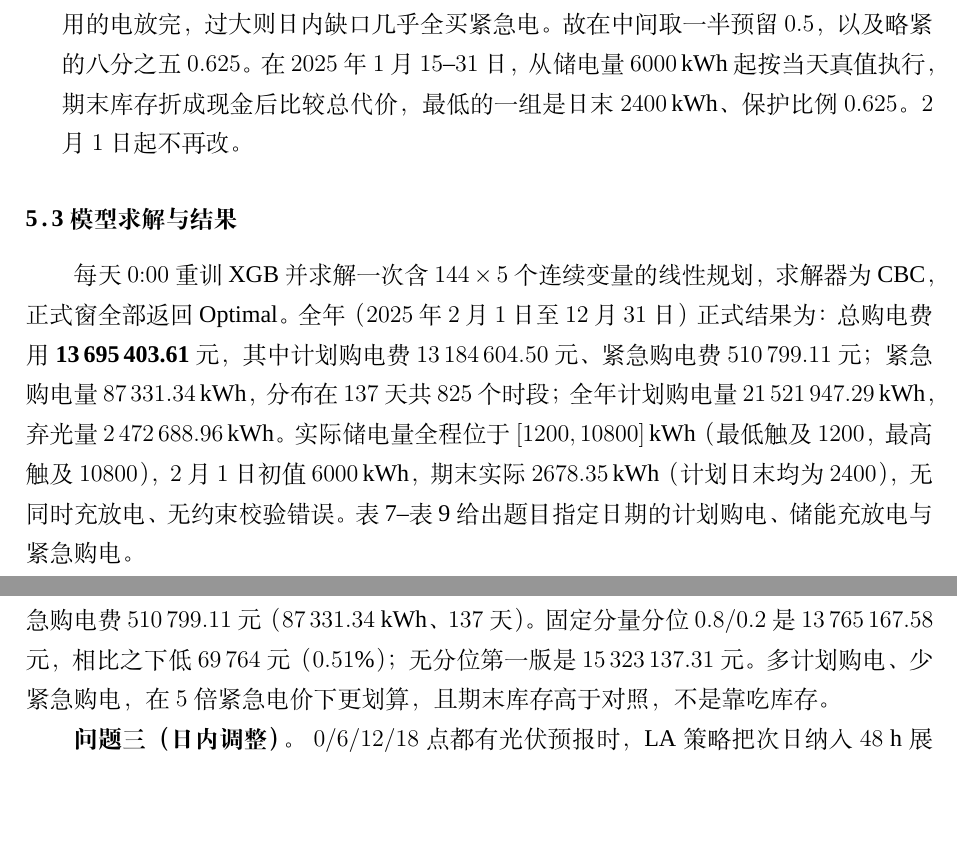
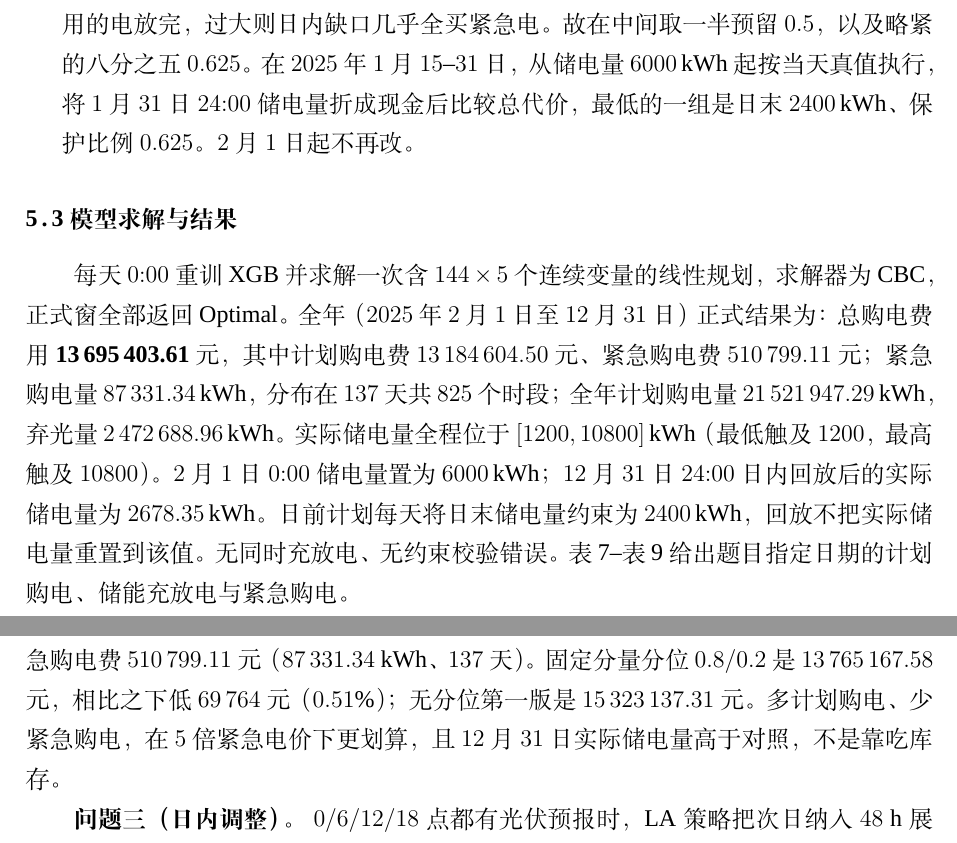
Before and after one commit to Sen-illion/math-modeling-paper, a LaTeX thesis (main_print.tex, which reads sections/conclusion.tex, sections/q2.tex): two parts of pages 21 and 44 of 46, joined at a grey line, cut so that both start at the same text, the shorter picture padded with empty space. Compiled offline with XeLaTeX; a missing font is replaced by an installed copy or a similar font.

Commit message:
Name the Dec 31 playback SOC so Q2 end-of-horizon storage is not read as planned daily 2400 kWh.
Co-authored-by: Cursor <cursoragent@cursor.com>

```diff
--- a/sections/conclusion.tex
+++ b/sections/conclusion.tex
@@ -22,7 +22,7 @@
 
 \textbf{问题一（确定性计划购电）。} 已知全天电价、负载和光伏预测、且日末储电量闭环时，确定性线性规划给出的全天购电费为 $35\,126.85$ 元、购电量 $59\,482.70$ kWh，储电量 $6000\rightarrow6000$ kWh，弃光 $0$；无储能时是 $48\,052.05$ 元、分时贪婪是 $38\,870.13$ 元，分别低 $26.9\%$ 和 $9.6\%$。低价充电、高价放电既省了钱，也消掉了弃光。
 
-\textbf{问题二（日前预测 + 紧急购电）。} 负载和光伏逐日变化、当日未知时，用因果扩展窗 XGBoost 与 $7$ 日同刻均值做点预测，按少备 $4\pi$、多备 $\pi$ 取净负载 $0.8$ 分位，日前 LP 加日末硬约束 $2400$\,kWh，日内 $\rho{=}0.625$ 保护回放，全年总购电费 $13\,695\,403.61$ 元，其中紧急购电费 $510\,799.11$ 元（$87\,331.34$ kWh、$137$ 天）。固定分量分位 $0.8/0.2$ 是 $13\,765\,167.58$ 元，相比之下低 $69\,764$ 元（$0.51\%$）；无分位第一版是 $15\,323\,137.31$ 元。多计划购电、少紧急购电，在 $5$ 倍紧急电价下更划算，且期末库存高于对照，不是靠吃库存。
+\textbf{问题二（日前预测 + 紧急购电）。} 负载和光伏逐日变化、当日未知时，用因果扩展窗 XGBoost 与 $7$ 日同刻均值做点预测，按少备 $4\pi$、多备 $\pi$ 取净负载 $0.8$ 分位，日前 LP 加日末硬约束 $2400$\,kWh，日内 $\rho{=}0.625$ 保护回放，全年总购电费 $13\,695\,403.61$ 元，其中紧急购电费 $510\,799.11$ 元（$87\,331.34$ kWh、$137$ 天）。固定分量分位 $0.8/0.2$ 是 $13\,765\,167.58$ 元，相比之下低 $69\,764$ 元（$0.51\%$）；无分位第一版是 $15\,323\,137.31$ 元。多计划购电、少紧急购电，在 $5$ 倍紧急电价下更划算，且 $12$ 月 $31$ 日实际储电量高于对照，不是靠吃库存。
 
 \textbf{问题三（日内调整）。} $0/6/12/18$ 点都有光伏预报时，LA 策略把次日纳入 $48$ h 展望、按净负载分位签合同并做日内调整，全年 $13\,263\,910.99$ 元，紧急购电费 $235\,880.43$ 元（$39\,678.65$ kWh）；不调整的 N0 是 $15\,173\,294.55$ 元、紧急 $456\,316.58$ kWh，相比之下低约 $190.9$ 万元（$12.6\%$），紧急电量降 $91.3\%$。题目问是否需要 $6/12/18$ 点调整，答案是需要的。
 
--- a/sections/q2.tex
+++ b/sections/q2.tex
@@ -131,12 +131,12 @@ C=\sum_{t}\pi_t G_t+\sum_{t}5\pi_t e_t,
   \item \textbf{XGB 超参数。}树深取 $6$、学习率取 $0.05$（并配 $200$ 棵树、行列采样 $0.8$）：每天都要从很少的历史扩到全年重训，浅树慢学习避免早期过拟合、后期震荡。
   \item \textbf{光伏窗长 $W=7$。}光伏无星期周期、相邻日惯性强，点预测取同刻近期平均，窗长取日历周。$1$ 月 $15$--$31$ 日同刻 MAE：$W=5$ 为 $92$\,kW（最低），$W=7$ 为 $96$\,kW，二者同处低谷。
   \item \textbf{净分位 $\alpha=0.8$。}少备 $C_u=4\pi$、多备 $C_o=\pi$，临界覆盖率 $4\pi/(4\pi+\pi)=0.8$。残差取决策日前全部历史（expanding）：同一时段的残差在日与日之间可交换，经验分位用满已发生样本。
-  \item \textbf{$S^{*}=2400$ 与 $\rho=0.625$。}二者题面未给，分位已由上条定为 $0.8$，本条只定这两项。日末留电若仍回到中位 $6000$\,kWh，当天谷电大量留给次日；若贴近下限 $1200$\,kWh，次日早高峰只能靠购电。故以 $1200$\,kWh 为步长，在 $2400$、$3600$、$4800$、$6000$\,kWh 四档上回放。保护比例 $\rho=0$ 放到下限、$\rho=1$ 完全跟日前计划：过小会提前把次日要用的电放完，过大则日内缺口几乎全买紧急电。故在中间取一半预留 $0.5$，以及略紧的八分之五 $0.625$。在 $2025$ 年 $1$ 月 $15$--$31$ 日，从储电量 $6000$\,kWh 起按当天真值执行，期末库存折成现金后比较总代价，最低的一组是日末 $2400$\,kWh、保护比例 $0.625$。$2$ 月 $1$ 日起不再改。
+  \item \textbf{$S^{*}=2400$ 与 $\rho=0.625$。}二者题面未给，分位已由上条定为 $0.8$，本条只定这两项。日末留电若仍回到中位 $6000$\,kWh，当天谷电大量留给次日；若贴近下限 $1200$\,kWh，次日早高峰只能靠购电。故以 $1200$\,kWh 为步长，在 $2400$、$3600$、$4800$、$6000$\,kWh 四档上回放。保护比例 $\rho=0$ 放到下限、$\rho=1$ 完全跟日前计划：过小会提前把次日要用的电放完，过大则日内缺口几乎全买紧急电。故在中间取一半预留 $0.5$，以及略紧的八分之五 $0.625$。在 $2025$ 年 $1$ 月 $15$--$31$ 日，从储电量 $6000$\,kWh 起按当天真值执行，将 $1$ 月 $31$ 日 $24{:}00$ 储电量折成现金后比较总代价，最低的一组是日末 $2400$\,kWh、保护比例 $0.625$。$2$ 月 $1$ 日起不再改。
 \end{enumerate}
 
 \subsection{模型求解与结果}
 
-每天 $0{:}00$ 重训 XGB 并求解一次含 $144\times5$ 个连续变量的线性规划，求解器为 CBC，正式窗全部返回 Optimal。全年（$2025$ 年 $2$ 月 $1$ 日至 $12$ 月 $31$ 日）正式结果为：总购电费用 $\textbf{13\,695\,403.61}$ 元，其中计划购电费 $13\,184\,604.50$ 元、紧急购电费 $510\,799.11$ 元；紧急购电量 $87\,331.34$\,kWh，分布在 $137$ 天共 $825$ 个时段；全年计划购电量 $21\,521\,947.29$\,kWh，弃光量 $2\,472\,688.96$\,kWh。实际储电量全程位于 $[1200,10800]$\,kWh（最低触及 $1200$，最高触及 $10800$），$2$ 月 $1$ 日初值 $6000$\,kWh，期末实际 $2678.35$\,kWh（计划日末均为 $2400$），无同时充放电、无约束校验错误。表~\ref{tab:q2_purchase}--表~\ref{tab:q2_emergency} 给出题目指定日期的计划购电、储能充放电与紧急购电。
+每天 $0{:}00$ 重训 XGB 并求解一次含 $144\times5$ 个连续变量的线性规划，求解器为 CBC，正式窗全部返回 Optimal。全年（$2025$ 年 $2$ 月 $1$ 日至 $12$ 月 $31$ 日）正式结果为：总购电费用 $\textbf{13\,695\,403.61}$ 元，其中计划购电费 $13\,184\,604.50$ 元、紧急购电费 $510\,799.11$ 元；紧急购电量 $87\,331.34$\,kWh，分布在 $137$ 天共 $825$ 个时段；全年计划购电量 $21\,521\,947.29$\,kWh，弃光量 $2\,472\,688.96$\,kWh。实际储电量全程位于 $[1200,10800]$\,kWh（最低触及 $1200$，最高触及 $10800$）。$2$ 月 $1$ 日 $0{:}00$ 储电量置为 $6000$\,kWh；$12$ 月 $31$ 日 $24{:}00$ 日内回放后的实际储电量为 $2678.35$\,kWh。日前计划每天将日末储电量约束为 $2400$\,kWh，回放不把实际储电量重置到该值。无同时充放电、无约束校验错误。表~\ref{tab:q2_purchase}--表~\ref{tab:q2_emergency} 给出题目指定日期的计划购电、储能充放电与紧急购电。
 
 \begin{table}[htbp]
   \centering
```
Also changed, not shown: sections/overall_analysis.tex (+1 -1 lines), sections/q2.tex (4 more changed lines).
